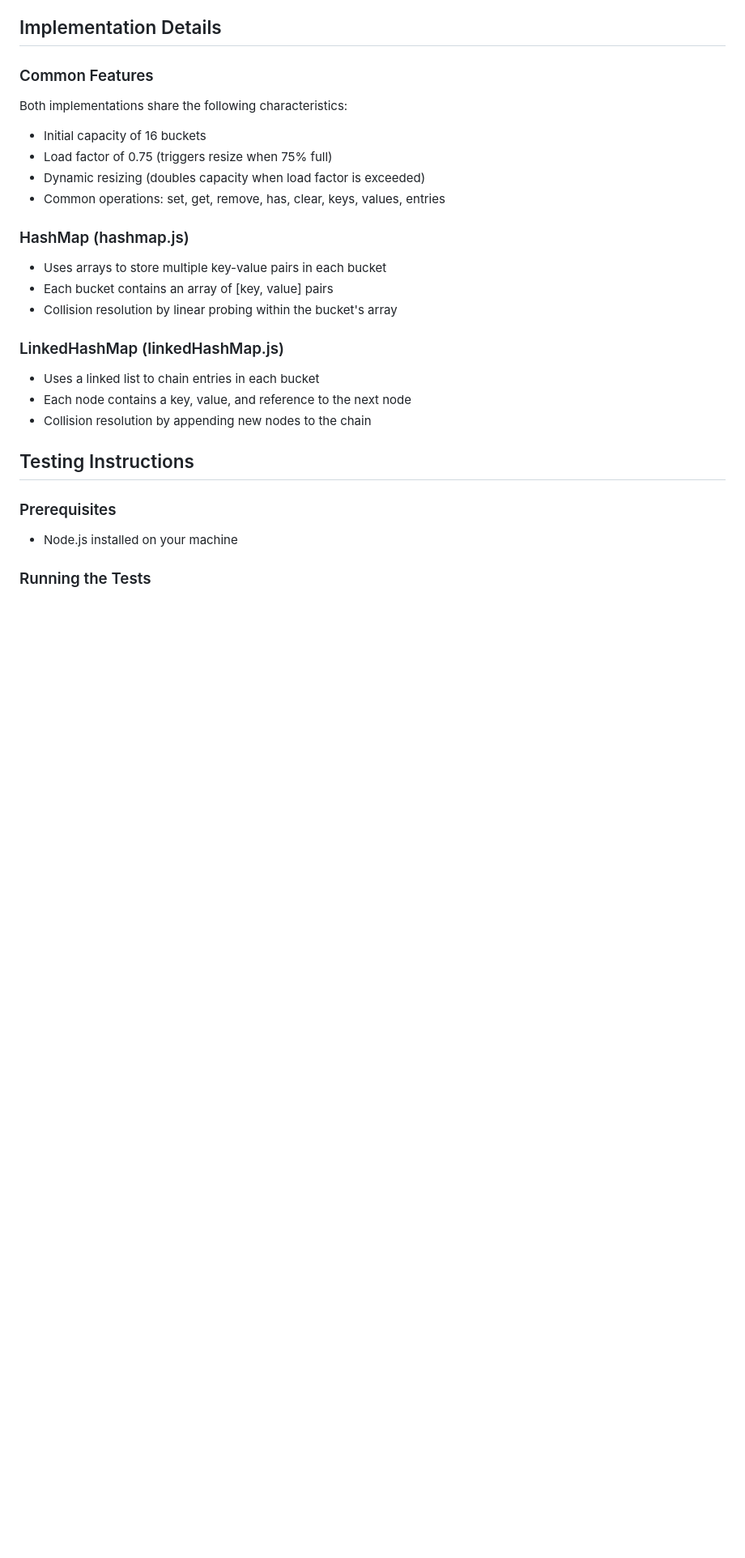
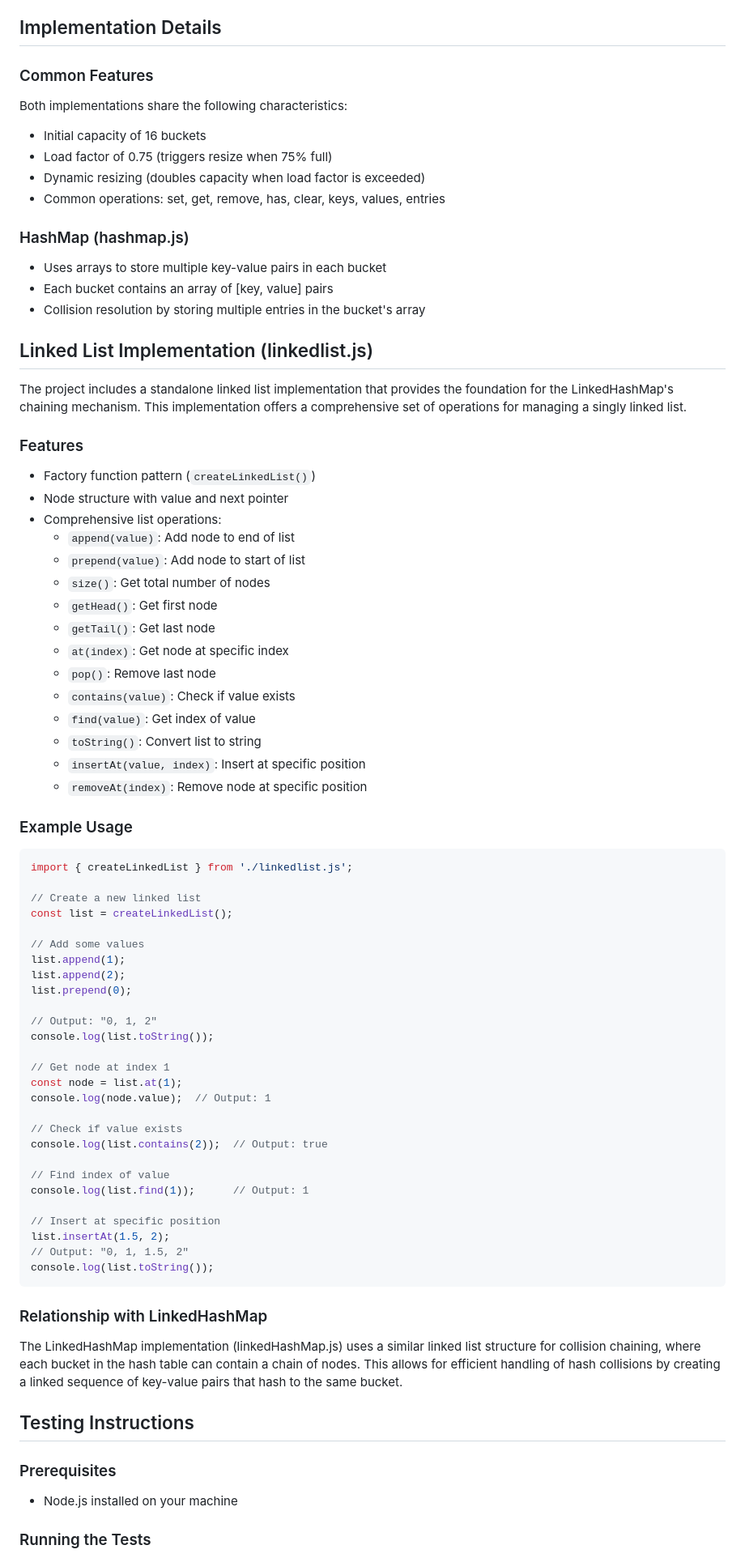
Before and after one commit to jbb-codes/linkedList, a Markdown page: README.md, the part around one of its changes. Shown at 81% size. Rendered like a GitHub page; blank space fills up the shorter version.

Commit message:
Add comprehensive README.md documenting HashMap implementations, linked list implementation, and testing instructions

````diff
--- a/README.md
+++ b/README.md
@@ -12,25 +12,80 @@ The main difference between these implementations is how they handle hash collis
 ## Implementation Details
 
 ### Common Features
+
 Both implementations share the following characteristics:
+
 - Initial capacity of 16 buckets
 - Load factor of 0.75 (triggers resize when 75% full)
 - Dynamic resizing (doubles capacity when load factor is exceeded)
 - Common operations: set, get, remove, has, clear, keys, values, entries
 
 ### HashMap (hashmap.js)
+
 - Uses arrays to store multiple key-value pairs in each bucket
 - Each bucket contains an array of [key, value] pairs
-- Collision resolution by linear probing within the bucket's array
+- Collision resolution by storing multiple entries in the bucket's array
 
-### LinkedHashMap (linkedHashMap.js)
-- Uses a linked list to chain entries in each bucket
-- Each node contains a key, value, and reference to the next node
-- Collision resolution by appending new nodes to the chain
+## Linked List Implementation (linkedlist.js)
+
+The project includes a standalone linked list implementation that provides the foundation for the LinkedHashMap's chaining mechanism. This implementation offers a comprehensive set of operations for managing a singly linked list.
+
+### Features
+- Factory function pattern (`createLinkedList()`)
+- Node structure with value and next pointer
+- Comprehensive list operations:
+  - `append(value)`: Add node to end of list
+  - `prepend(value)`: Add node to start of list
+  - `size()`: Get total number of nodes
+  - `getHead()`: Get first node
+  - `getTail()`: Get last node
+  - `at(index)`: Get node at specific index
+  - `pop()`: Remove last node
+  - `contains(value)`: Check if value exists
+  - `find(value)`: Get index of value
+  - `toString()`: Convert list to string
+  - `insertAt(value, index)`: Insert at specific position
+  - `removeAt(index)`: Remove node at specific position
+
+### Example Usage
+
+```javascript
+import { createLinkedList } from './linkedlist.js';
+
+// Create a new linked list
+const list = createLinkedList();
+
+// Add some values
+list.append(1);
+list.append(2);
+list.prepend(0);
+
+// Output: "0, 1, 2"
+console.log(list.toString());
+
+// Get node at index 1
+const node = list.at(1);
+console.log(node.value);  // Output: 1
+
+// Check if value exists
+console.log(list.contains(2));  // Output: true
+
+// Find index of value
+console.log(list.find(1));      // Output: 1
+
+// Insert at specific position
+list.insertAt(1.5, 2);
+// Output: "0, 1, 1.5, 2"
+console.log(list.toString());
+```
+
+### Relationship with LinkedHashMap
+The LinkedHashMap implementation (linkedHashMap.js) uses a similar linked list structure for collision chaining, where each bucket in the hash table can contain a chain of nodes. This allows for efficient handling of hash collisions by creating a linked sequence of key-value pairs that hash to the same bucket.
 
 ## Testing Instructions
 
 ### Prerequisites
+
 - Node.js installed on your machine
 
 ### Running the Tests
````
Also changed, not shown: other parts of README.md (+16 -6 lines).
